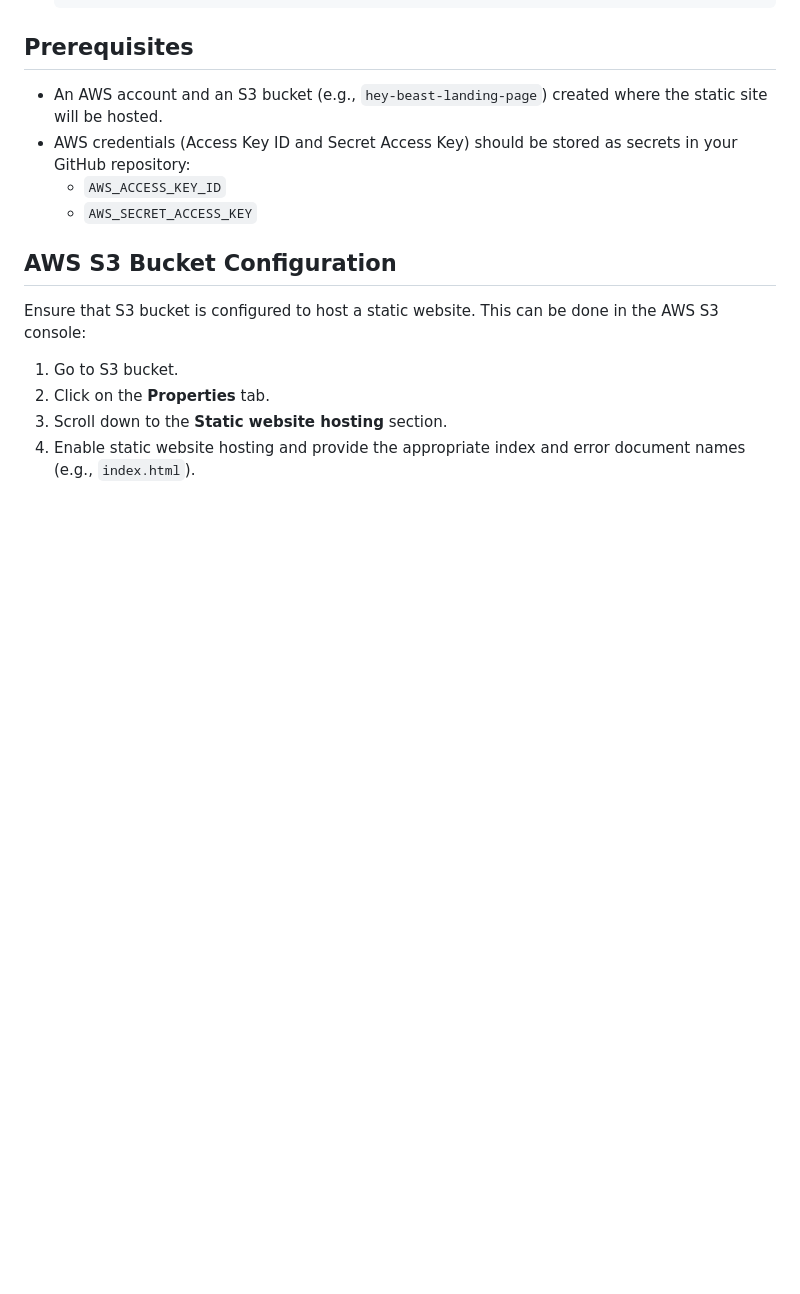
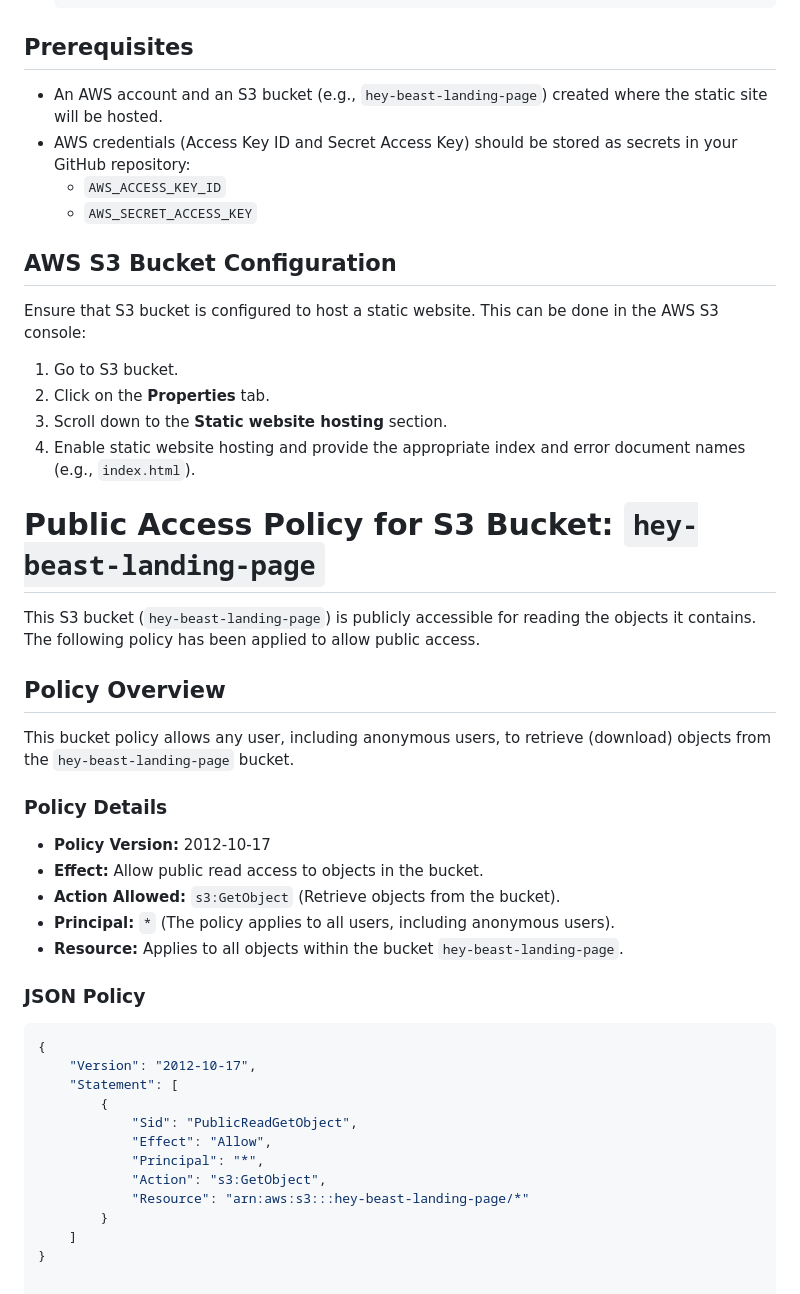
Before and after one commit to chintanboghara/Landing-Page-S3-Auto-Deploy-gh-Actions, a Markdown page: README.md, the part around the change. GitHub-like rendering; blank space fills up the shorter version.

````diff
--- a/README.md
+++ b/README.md
@@ -88,3 +88,35 @@ Ensure that S3 bucket is configured to host a static website. This can be done i
 2. Click on the **Properties** tab.
 3. Scroll down to the **Static website hosting** section.
 4. Enable static website hosting and provide the appropriate index and error document names (e.g., `index.html`).
+
+# Public Access Policy for S3 Bucket: `hey-beast-landing-page`
+
+This S3 bucket (`hey-beast-landing-page`) is publicly accessible for reading the objects it contains. The following policy has been applied to allow public access.
+
+## Policy Overview
+
+This bucket policy allows any user, including anonymous users, to retrieve (download) objects from the `hey-beast-landing-page` bucket.
+
+### Policy Details
+
+- **Policy Version:** 2012-10-17
+- **Effect:** Allow public read access to objects in the bucket.
+- **Action Allowed:** `s3:GetObject` (Retrieve objects from the bucket).
+- **Principal:** `*` (The policy applies to all users, including anonymous users).
+- **Resource:** Applies to all objects within the bucket `hey-beast-landing-page`.
+
+### JSON Policy
+
+```json
+{
+    "Version": "2012-10-17",
+    "Statement": [
+        {
+            "Sid": "PublicReadGetObject",
+            "Effect": "Allow",
+            "Principal": "*",
+            "Action": "s3:GetObject",
+            "Resource": "arn:aws:s3:::hey-beast-landing-page/*"
+        }
+    ]
+}
````
